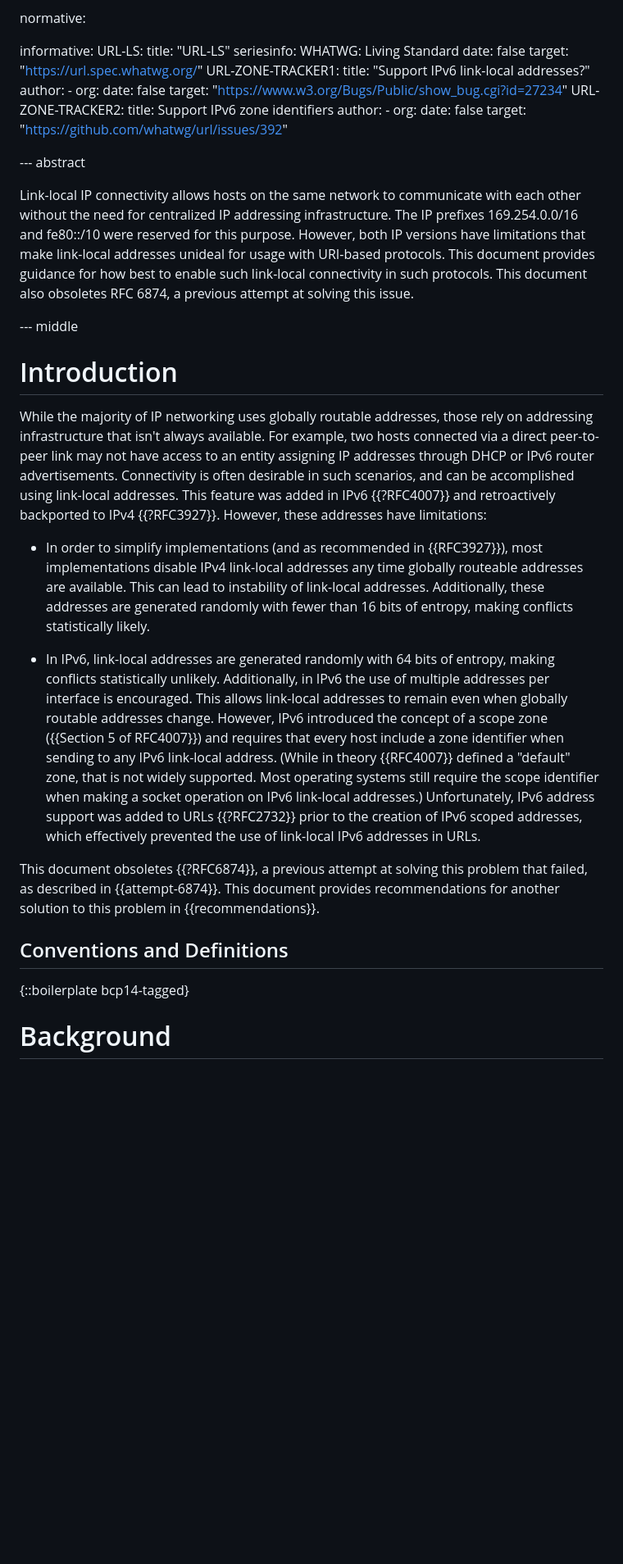
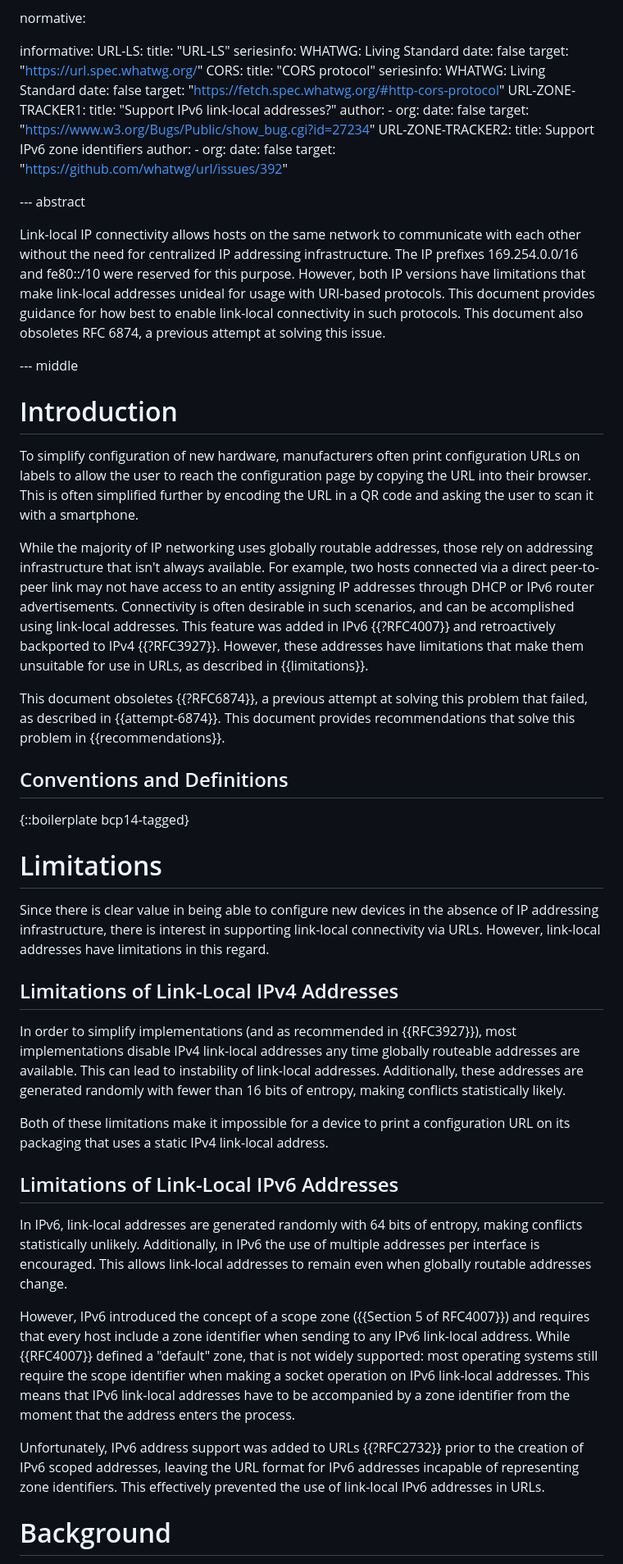
Before and after one commit to DavidSchinazi/draft-schinazi-httpbis-link-local-uri-bcp, a Markdown page: draft-schinazi-httpbis-link-local-uri-bcp.md, the part around one of its changes. Shown at 82% size. Drawn GitHub-style; blank space fills up the shorter version.

```diff
--- a/draft-schinazi-httpbis-link-local-uri-bcp.md
+++ b/draft-schinazi-httpbis-link-local-uri-bcp.md
@@ -44,6 +44,12 @@ informative:
       WHATWG: Living Standard
     date: false
     target: "https://url.spec.whatwg.org/"
+  CORS:
+    title: "CORS protocol"
+    seriesinfo:
+      WHATWG: Living Standard
+    date: false
+    target: "https://fetch.spec.whatwg.org/#http-cors-protocol"
   URL-ZONE-TRACKER1:
     title: "Support IPv6 link-local addresses?"
     author:
@@ -65,13 +71,18 @@ each other without the need for centralized IP addressing infrastructure. The
 IP prefixes 169.254.0.0/16 and fe80::/10 were reserved for this purpose.
 However, both IP versions have limitations that make link-local addresses
 unideal for usage with URI-based protocols. This document provides guidance for
-how best to enable such link-local connectivity in such protocols. This
-document also obsoletes RFC 6874, a previous attempt at solving this issue.
+how best to enable link-local connectivity in such protocols. This document
+also obsoletes RFC 6874, a previous attempt at solving this issue.
 
 
 --- middle
 
 # Introduction
+
+To simplify configuration of new hardware, manufacturers often print
+configuration URLs on labels to allow the user to reach the configuration page
+by copying the URL into their browser. This is often simplified further by
+encoding the URL in a QR code and asking the user to scan it with a smartphone.
 
 While the majority of IP networking uses globally routable addresses, those
 rely on addressing infrastructure that isn't always available. For example, two
@@ -79,33 +90,53 @@ hosts connected via a direct peer-to-peer link may not have access to an entity
 assigning IP addresses through DHCP or IPv6 router advertisements. Connectivity
 is often desirable in such scenarios, and can be accomplished using link-local
 addresses. This feature was added in IPv6 {{?RFC4007}} and retroactively
-backported to IPv4 {{?RFC3927}}. However, these addresses have limitations:
-
-* In order to simplify implementations (and as recommended in {{RFC3927}}),
-  most implementations disable IPv4 link-local addresses any time globally
-  routeable addresses are available. This can lead to instability of link-local
-  addresses. Additionally, these addresses are generated randomly with fewer
-  than 16 bits of entropy, making conflicts statistically likely.
-
-* In IPv6, link-local addresses are generated randomly with 64 bits of entropy,
-  making conflicts statistically unlikely. Additionally, in IPv6 the use of
-  multiple addresses per interface is encouraged. This allows link-local
-  addresses to remain even when globally routable addresses change. However,
-  IPv6 introduced the concept of a scope zone ({{Section 5 of RFC4007}}) and
-  requires that every host include a zone identifier when sending to any IPv6
-  link-local address. (While in theory {{RFC4007}} defined a "default" zone,
-  that is not widely supported. Most operating systems still require the scope
-  identifier when making a socket operation on IPv6 link-local addresses.)
-  Unfortunately, IPv6 address support was added to URLs {{?RFC2732}} prior to
-  the creation of IPv6 scoped addresses, which effectively prevented the use of
-  link-local IPv6 addresses in URLs.
+backported to IPv4 {{?RFC3927}}. However, these addresses have limitations that
+make them unsuitable for use in URLs, as described in {{limitations}}.
 
 This document obsoletes {{?RFC6874}}, a previous attempt at solving this
 problem that failed, as described in {{attempt-6874}}. This document provides
-recommendations for another solution to this problem in {{recommendations}}.
+recommendations that solve this problem in {{recommendations}}.
 
 ## Conventions and Definitions
 
 {::boilerplate bcp14-tagged}
 
+# Limitations
+
+Since there is clear value in being able to configure new devices in the
+absence of IP addressing infrastructure, there is interest in supporting
+link-local connectivity via URLs. However, link-local addresses have
+limitations in this regard.
+
+## Limitations of Link-Local IPv4 Addresses
+
+In order to simplify implementations (and as recommended in {{RFC3927}}), most
+implementations disable IPv4 link-local addresses any time globally routeable
+addresses are available. This can lead to instability of link-local addresses.
+Additionally, these addresses are generated randomly with fewer than 16 bits of
+entropy, making conflicts statistically likely.
+
+Both of these limitations make it impossible for a device to print a
+configuration URL on its packaging that uses a static IPv4 link-local address.
+
+## Limitations of Link-Local IPv6 Addresses
+
+In IPv6, link-local addresses are generated randomly with 64 bits of entropy,
+making conflicts statistically unlikely. Additionally, in IPv6 the use of
+multiple addresses per interface is encouraged. This allows link-local
+addresses to remain even when globally routable addresses change.
+
+However, IPv6 introduced the concept of a scope zone ({{Section 5 of RFC4007}})
+and requires that every host include a zone identifier when sending to any IPv6
+link-local address. While {{RFC4007}} defined a "default" zone, that is not
+widely supported: most operating systems still require the scope identifier
+when making a socket operation on IPv6 link-local addresses. This means that
+IPv6 link-local addresses have to be accompanied by a zone identifier from the
+moment that the address enters the process.
+
+Unfortunately, IPv6 address support was added to URLs {{?RFC2732}} prior to the
+creation of IPv6 scoped addresses, leaving the URL format for IPv6 addresses
+incapable of representing zone identifiers. This effectively prevented the use
+of link-local IPv6 addresses in URLs.
+
 # Background
```
Also changed, not shown: other parts of draft-schinazi-httpbis-link-local-uri-bcp.md (+107 -38 lines).
